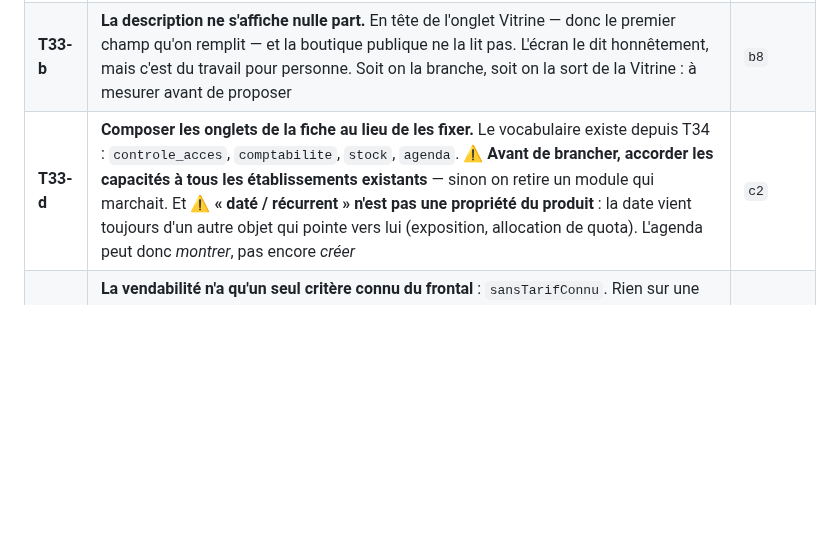
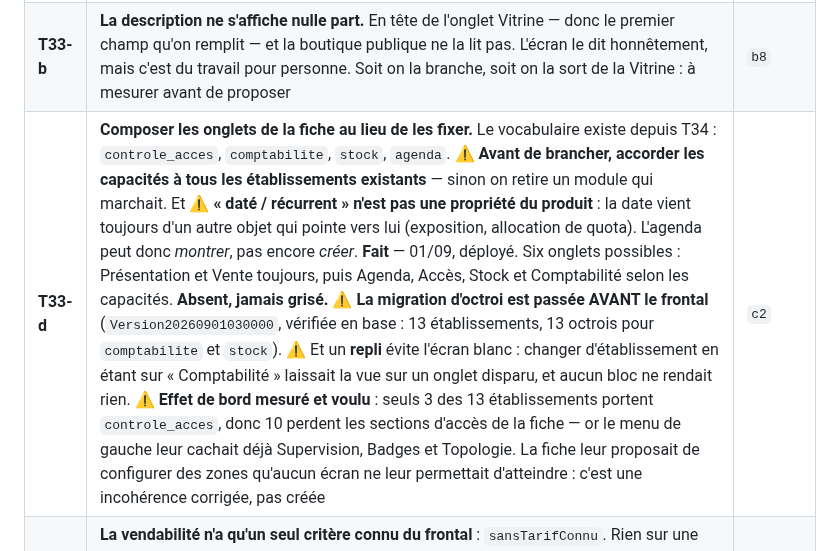
Before and after one commit to Mdesb/fluvia, a Markdown page: COORDINATION/TASKS.md, the part around the change. Drawn GitHub-style; blank space fills up the shorter version.

Commit message:
coordination : T33-d fait (onglets composes, octroi verifie en base)

```diff
--- a/COORDINATION/TASKS.md
+++ b/COORDINATION/TASKS.md
@@ -288,7 +288,7 @@ de ce client » règle ça sans rien fusionner.
 |---|---|---|
 | **T33-a** | **Le déséquilibre 2 / 6.** Vitrine porte deux rubriques, Configuration six, et mélange trois natures sans le dire : ce qui se vend (Tarifs, Diffusion), ce qui donne accès (Zones, Options), ce qui comptabilise. Les regrouper par nature ferait chercher moins | `b8` |
 | **T33-b** | **La description ne s'affiche nulle part.** En tête de l'onglet Vitrine — donc le premier champ qu'on remplit — et la boutique publique ne la lit pas. L'écran le dit honnêtement, mais c'est du travail pour personne. Soit on la branche, soit on la sort de la Vitrine : à mesurer avant de proposer | `b8` |
-| **T33-d** | **Composer les onglets de la fiche au lieu de les fixer.** Le vocabulaire existe depuis T34 : `controle_acces`, `comptabilite`, `stock`, `agenda`. ⚠ **Avant de brancher, accorder les capacités à tous les établissements existants** — sinon on retire un module qui marchait. Et ⚠ **« daté / récurrent » n'est pas une propriété du produit** : la date vient toujours d'un autre objet qui pointe vers lui (exposition, allocation de quota). L'agenda peut donc *montrer*, pas encore *créer* | `c2` |
+| **T33-d** | **Composer les onglets de la fiche au lieu de les fixer.** Le vocabulaire existe depuis T34 : `controle_acces`, `comptabilite`, `stock`, `agenda`. ⚠ **Avant de brancher, accorder les capacités à tous les établissements existants** — sinon on retire un module qui marchait. Et ⚠ **« daté / récurrent » n'est pas une propriété du produit** : la date vient toujours d'un autre objet qui pointe vers lui (exposition, allocation de quota). L'agenda peut donc *montrer*, pas encore *créer*. **Fait** — 01/09, déployé. Six onglets possibles : Présentation et Vente toujours, puis Agenda, Accès, Stock et Comptabilité selon les capacités. **Absent, jamais grisé.** ⚠ **La migration d'octroi est passée AVANT le frontal** (`Version20260901030000`, vérifiée en base : 13 établissements, 13 octrois pour `comptabilite` et `stock`). ⚠ Et un **repli** évite l'écran blanc : changer d'établissement en étant sur « Comptabilité » laissait la vue sur un onglet disparu, et aucun bloc ne rendait rien. ⚠ **Effet de bord mesuré et voulu** : seuls 3 des 13 établissements portent `controle_acces`, donc 10 perdent les sections d'accès de la fiche — or le menu de gauche leur cachait déjà Supervision, Badges et Topologie. La fiche leur proposait de configurer des zones qu'aucun écran ne leur permettait d'atteindre : c'est une incohérence corrigée, pas créée | `c2` |
 | **T33-c** | **La vendabilité n'a qu'un seul critère connu du frontal** : `sansTarifConnu`. Rien sur une zone d'accès manquante, une option obligatoire non configurée, une date échue. ⚠ **C'est ce qui a fait écarter le « résumé d'état »** : une pastille verte « Prêt à vendre » affirmerait une complétude que le code n'a pas. Énumérer et vérifier les vrais blocages rendrait ce résumé possible — et il serait alors meilleur que la ligne | `c2` |
 
 ### Signalements de `allaccess-b8`, 31/08 — inscrits pour que la décision existe
```
